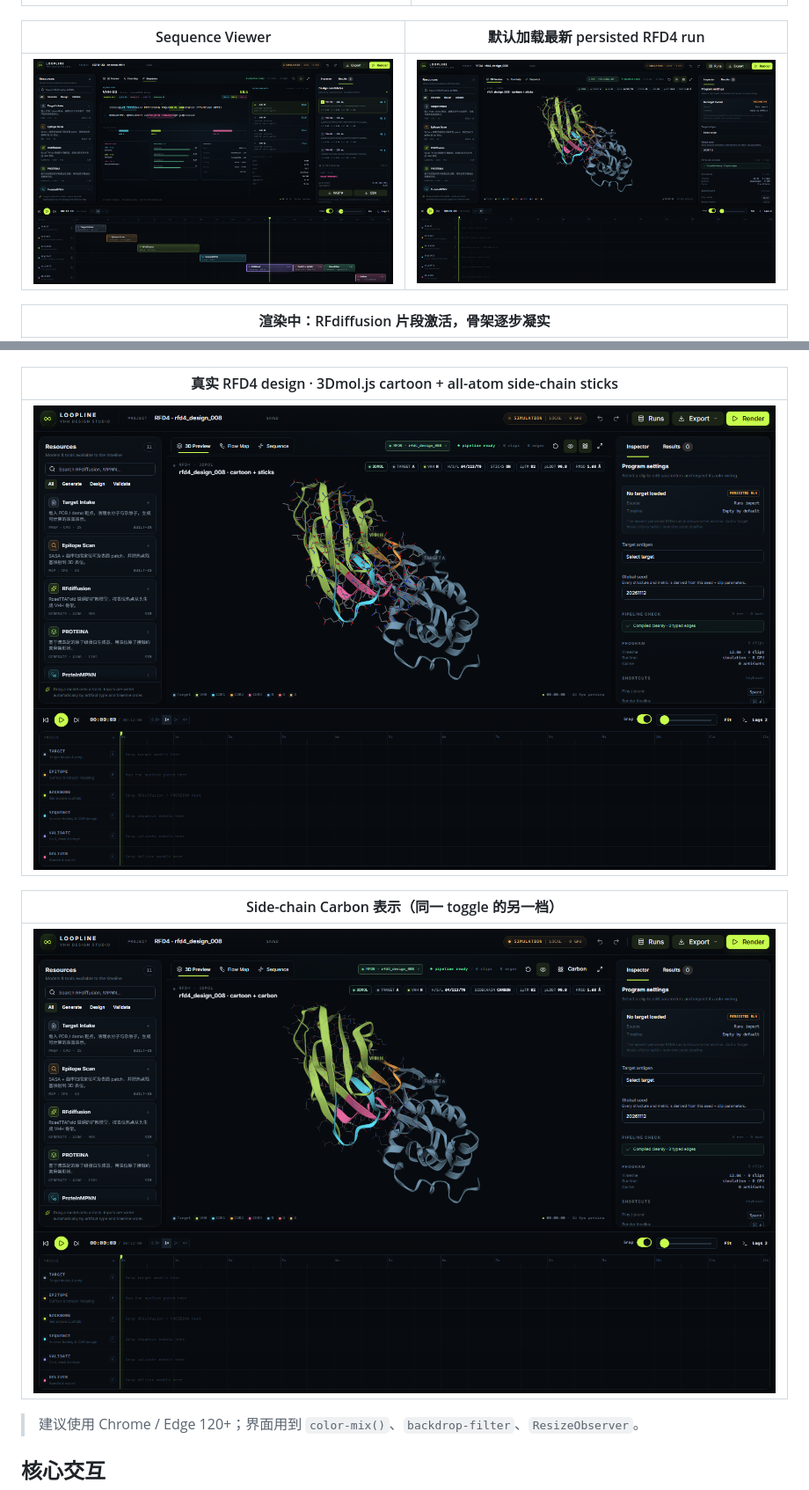
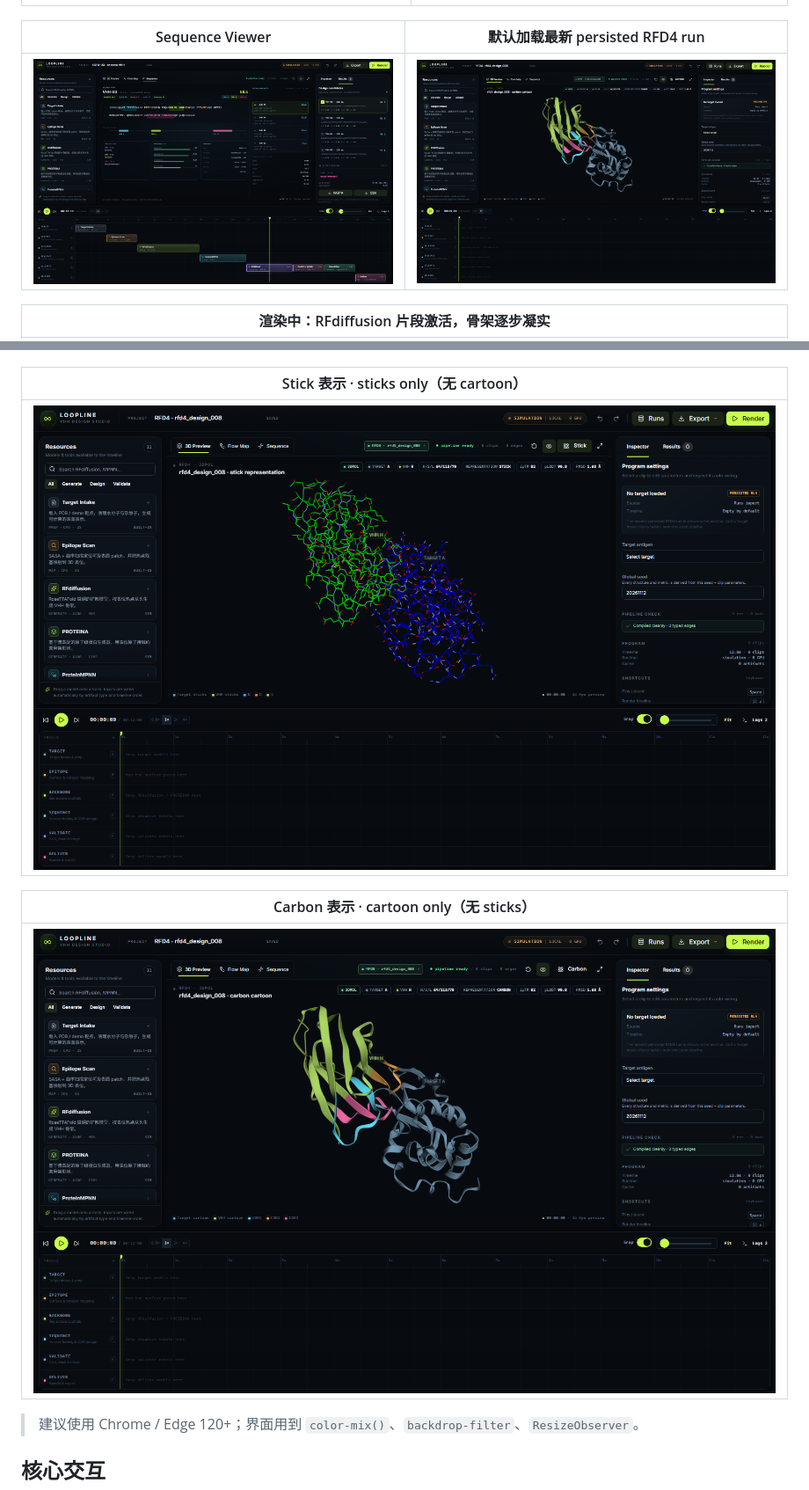
Before and after one commit to Linnas/VHH-studio, a Markdown page: README.md, 2 parts joined by grey strips. Shown at 88% size. GitHub-like rendering; pictures changed too: shots/01-overview.png, shots/08-ribbon-sticks.png, shots/09-carbon.png.

Commit message:
Make carbon and stick representations mutually exclusive

```diff
--- a/README.md
+++ b/README.md
@@ -143,5 +143,5 @@ node tools/cdp.mjs render shots/02-render.png   # 需要本机 Chrome + 已启
 | --- |
 | ![backend](shots/06-backend.png) |
 
-| 真实 RFD4 design · 3Dmol.js cartoon + all-atom side-chain sticks |
+| Stick 表示 · sticks only（无 cartoon） |
 | --- |
@@ -149,5 +149,5 @@ node tools/cdp.mjs render shots/02-render.png   # 需要本机 Chrome + 已启
 
-| Side-chain Carbon 表示（同一 toggle 的另一档） |
+| Carbon 表示 · cartoon only（无 sticks） |
 | --- |
 | ![carbon](shots/09-carbon.png) |
 
```
Also changed, not shown: other parts of README.md (+6 -6 lines), docs/DESIGN.md (+2 -2 lines), 4 other files.
